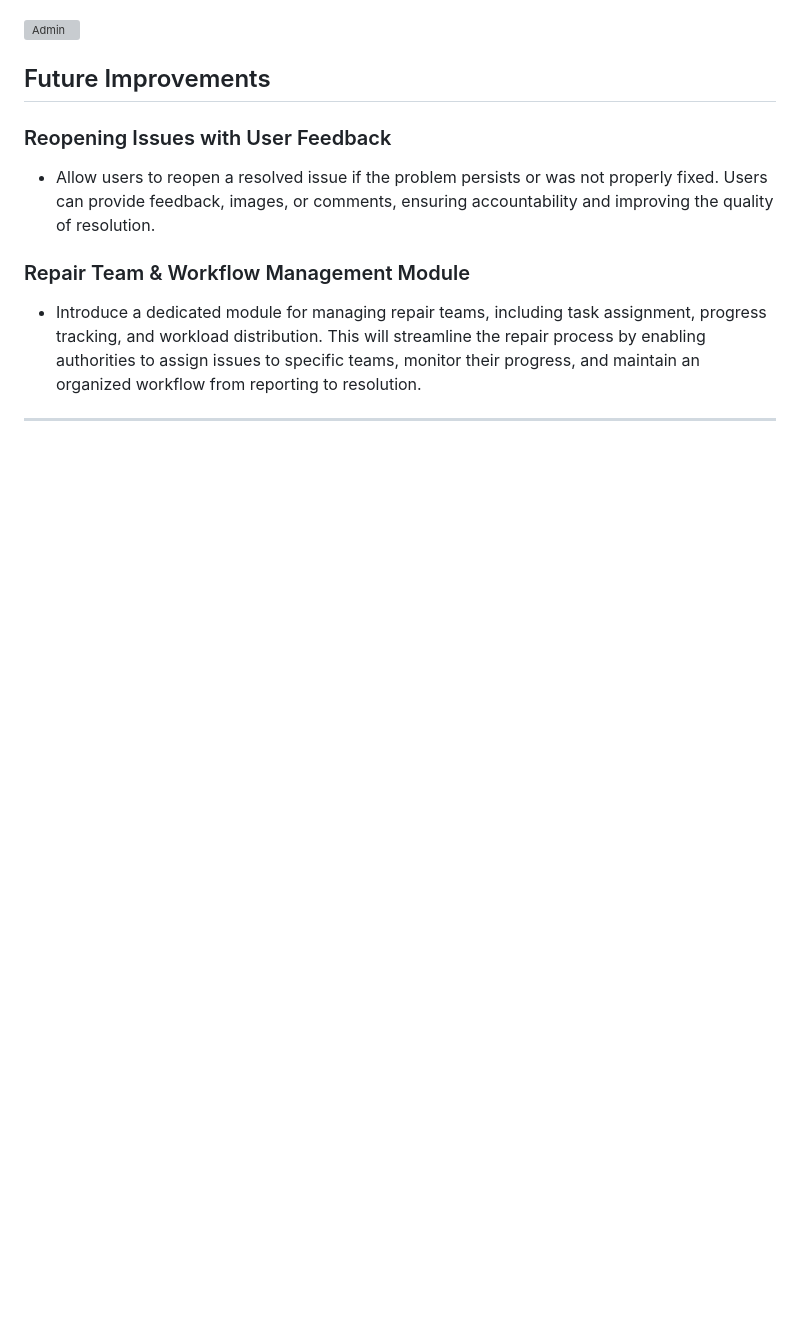
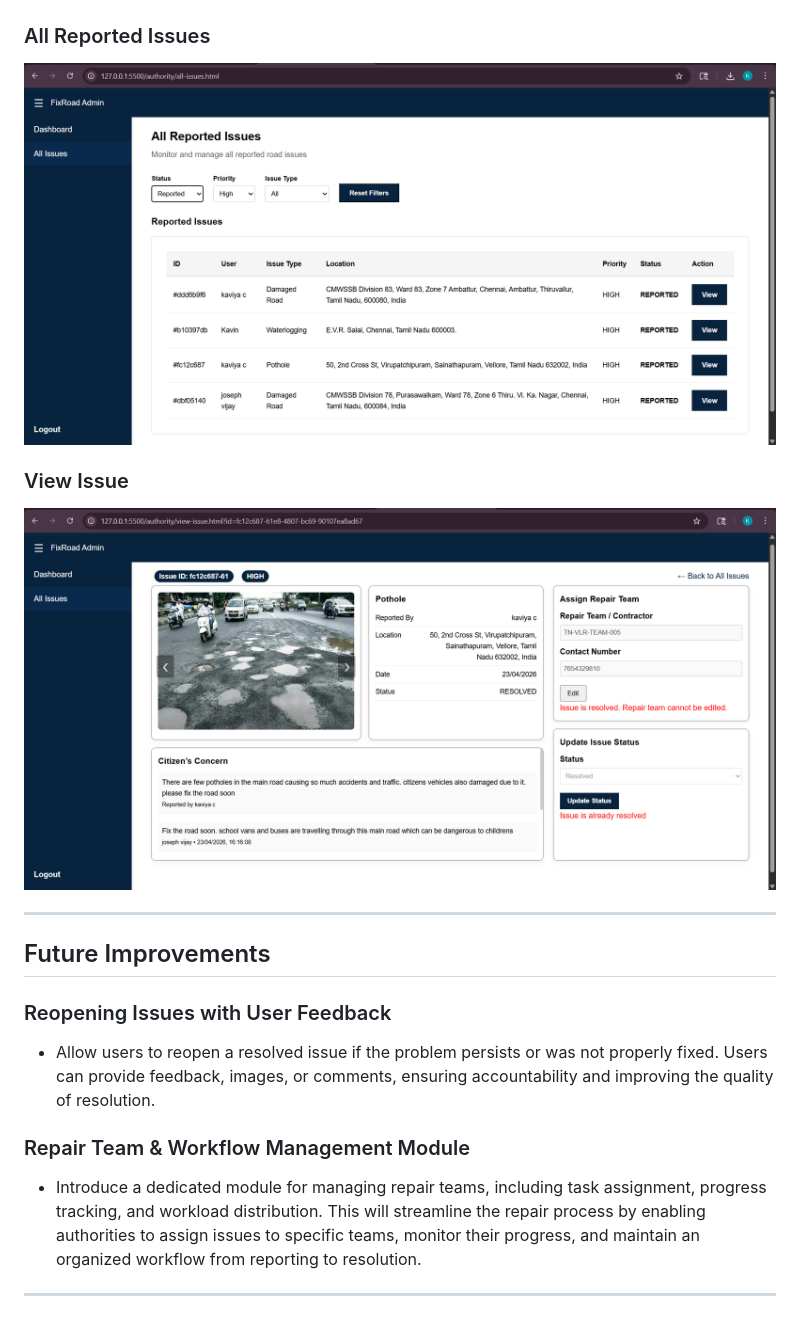
Before and after one commit to KaviyaC-11/FixRoad---Road-Issues-Reportiong-and-Tracking-Web-Application, a Markdown page: README.md, the part around one of its changes. GitHub-like rendering; blank space fills up the shorter version; grey boxes are pictures that could not be loaded.

```diff
--- a/README.md
+++ b/README.md
@@ -282,7 +307,12 @@ Open HTML files from  Live Server in VS Code or any other IDE.
 ![Dashboard](screenshots/dashboard.png)
 
-![Admin](screenshots/admin.png)
+### All Reported Issues
+![All Issues](screenshots/all-reported-issues.png)
 
+### View Issue
+![View Issue](screenshots/issue-view.png)
+
+---------------------------------------------------------------------------------------------------------------------------------------------------------------
 
 ##  Future Improvements
 
```
Also changed, not shown: other parts of README.md (+26 -1 lines).
